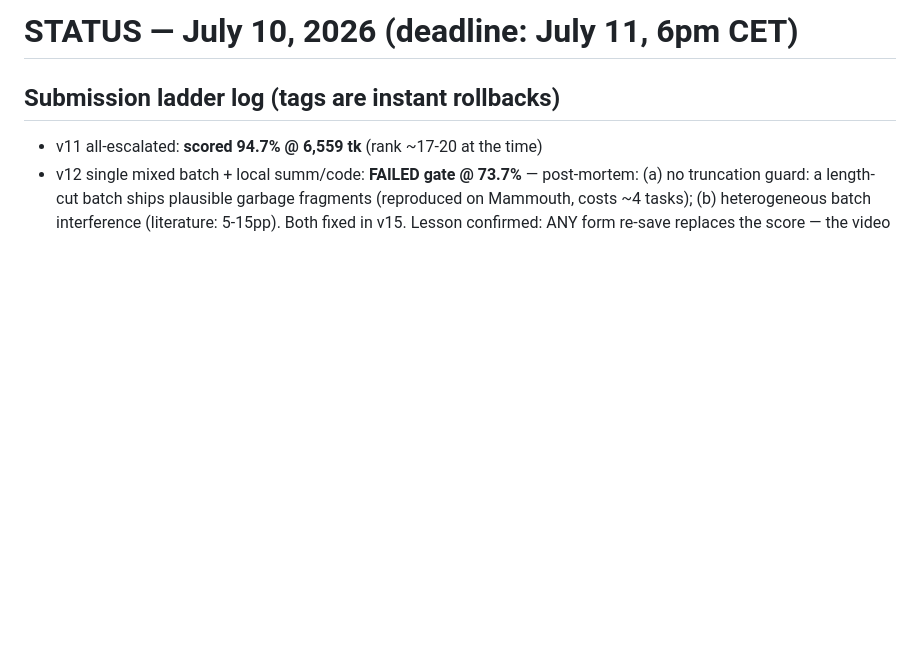
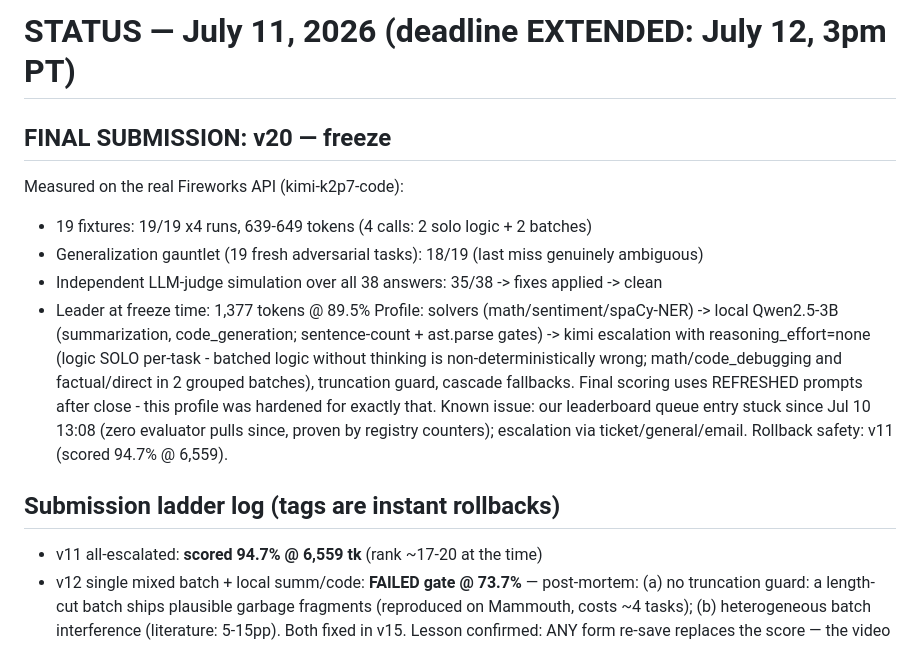
Before and after one commit to wilfred-dore/track1-smart-router, a Markdown page: STATUS.md, the part around the change. GitHub-like rendering; blank space fills up the shorter version.

Commit message:
STATUS: final freeze state (v20)
Co-Authored-By: Claude Fable 5 <noreply@anthropic.com>

```diff
--- a/STATUS.md
+++ b/STATUS.md
@@ -1,4 +1,21 @@
-# STATUS — July 10, 2026 (deadline: July 11, 6pm CET)
+# STATUS — July 11, 2026 (deadline EXTENDED: July 12, 3pm PT)
+
+## FINAL SUBMISSION: v20 — freeze
+Measured on the real Fireworks API (kimi-k2p7-code):
+- 19 fixtures: 19/19 x4 runs, 639-649 tokens (4 calls: 2 solo logic + 2 batches)
+- Generalization gauntlet (19 fresh adversarial tasks): 18/19 (last miss genuinely ambiguous)
+- Independent LLM-judge simulation over all 38 answers: 35/38 -> fixes applied -> clean
+- Leader at freeze time: 1,377 tokens @ 89.5%
+Profile: solvers (math/sentiment/spaCy-NER) -> local Qwen2.5-3B (summarization,
+code_generation; sentence-count + ast.parse gates) -> kimi escalation with
+reasoning_effort=none (logic SOLO per-task - batched logic without thinking is
+non-deterministically wrong; math/code_debugging and factual/direct in 2 grouped
+batches), truncation guard, cascade fallbacks. Final scoring uses REFRESHED
+prompts after close - this profile was hardened for exactly that.
+Known issue: our leaderboard queue entry stuck since Jul 10 13:08 (zero evaluator
+pulls since, proven by registry counters); escalation via ticket/general/email.
+Rollback safety: v11 (scored 94.7% @ 6,559).
+
 
 ## Submission ladder log (tags are instant rollbacks)
 - v11 all-escalated: **scored 94.7% @ 6,559 tk** (rank ~17-20 at the time)
```
